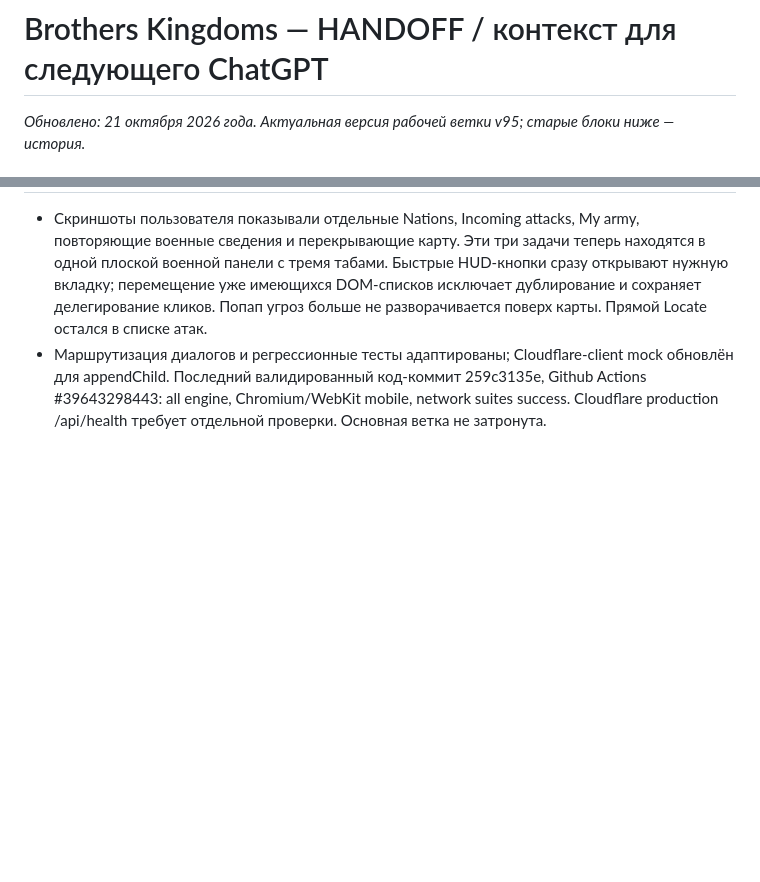
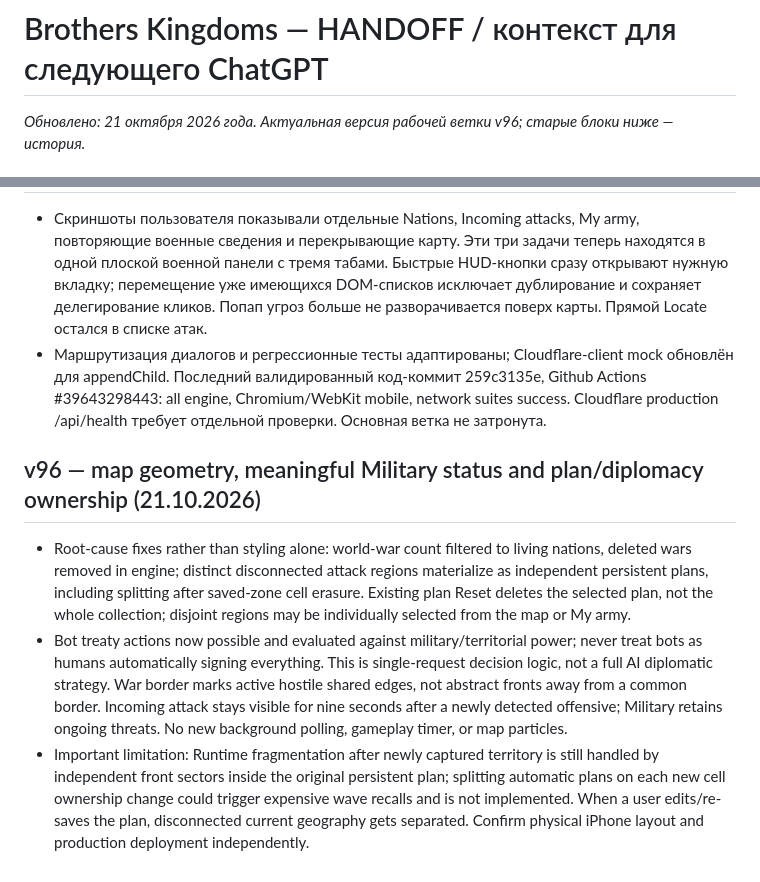
Before and after one commit to amirmurat/brothers-kingdoms, a Markdown page: HANDOFF.md, 2 parts joined by grey strips. Rendered like a GitHub page; blank space fills up the shorter version.

Commit message:
docs(v96): record mobile UI, threat display, separate plans, bot diplomacy and known limitations

```diff
--- a/HANDOFF.md
+++ b/HANDOFF.md
@@ -1,3 +1,3 @@
 # Brothers Kingdoms — HANDOFF / контекст для следующего ChatGPT
-_Обновлено: 21 октября 2026 года. Актуальная версия рабочей ветки v95; старые блоки ниже — история._
+_Обновлено: 21 октября 2026 года. Актуальная версия рабочей ветки v96; старые блоки ниже — история._
 
@@ -562,3 +564,8 @@ _Обновлено: 21 октября 2026 года. Актуальная ве
 ## v95 — consolidated Military (21.10.2026)
 - Скриншоты пользователя показывали отдельные Nations, Incoming attacks, My army, повторяющие военные сведения и перекрывающие карту. Эти три задачи теперь находятся в одной плоской военной панели с тремя табами. Быстрые HUD-кнопки сразу открывают нужную вкладку; перемещение уже имеющихся DOM-списков исключает дублирование и сохраняет делегирование кликов. Попап угроз больше не разворачивается поверх карты. Прямой Locate остался в списке атак.
 - Маршрутизация диалогов и регрессионные тесты адаптированы; Cloudflare-client mock обновлён для appendChild. Последний валидированный код-коммит 259c3135e, Github Actions #39643298443: all engine, Chromium/WebKit mobile, network suites success. Cloudflare production /api/health требует отдельной проверки. Основная ветка не затронута.
+
+## v96 — map geometry, meaningful Military status and plan/diplomacy ownership (21.10.2026)
+- Root-cause fixes rather than styling alone: world-war count filtered to living nations, deleted wars removed in engine; distinct disconnected attack regions materialize as independent persistent plans, including splitting after saved-zone cell erasure. Existing plan Reset deletes the selected plan, not the whole collection; disjoint regions may be individually selected from the map or My army.
+- Bot treaty actions now possible and evaluated against military/territorial power; never treat bots as humans automatically signing everything. This is single-request decision logic, not a full AI diplomatic strategy. War border marks active hostile shared edges, not abstract fronts away from a common border. Incoming attack stays visible for nine seconds after a newly detected offensive; Military retains ongoing threats. No new background polling, gameplay timer, or map particles.
+- Important limitation: Runtime fragmentation after newly captured territory is still handled by independent front sectors inside the original persistent plan; splitting automatic plans on each new cell ownership change could trigger expensive wave recalls and is not implemented. When a user edits/re-saves the plan, disconnected current geography gets separated. Confirm physical iPhone layout and production deployment independently.
```
Also changed, not shown: other parts of HANDOFF.md (+3 -1 lines).
